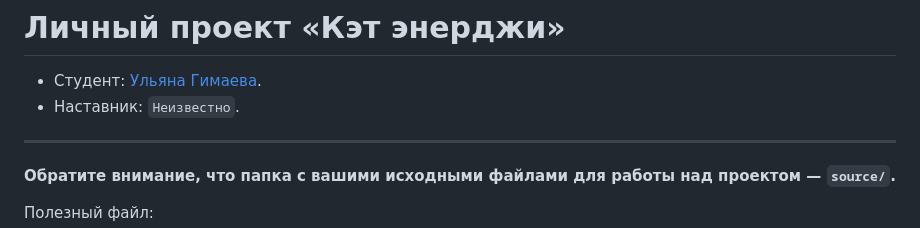
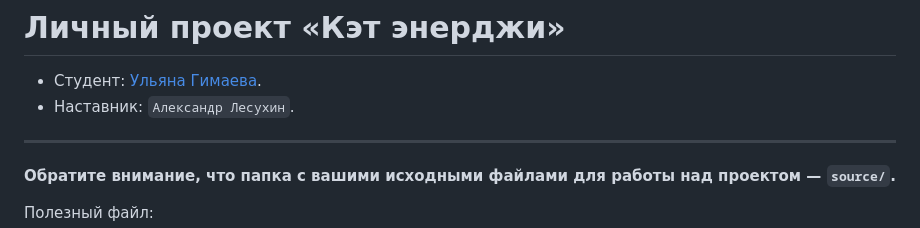
Before and after one commit to htmlacademy-adaptive/2305285-cat-energy-1, a Markdown page: Readme.md, the part around the change. Drawn GitHub-style.

Commit message:
Добавляет наставника

```diff
--- a/Readme.md
+++ b/Readme.md
@@ -1,7 +1,7 @@
 # Личный проект «Кэт энерджи»
 
 * Студент: [Ульяна Гимаева](https://up.htmlacademy.ru/adaptive-individual/1/user/2305285).
-* Наставник: `Неизвестно`.
+* Наставник: `Александр Лесухин`.
 
 ---
 
```
